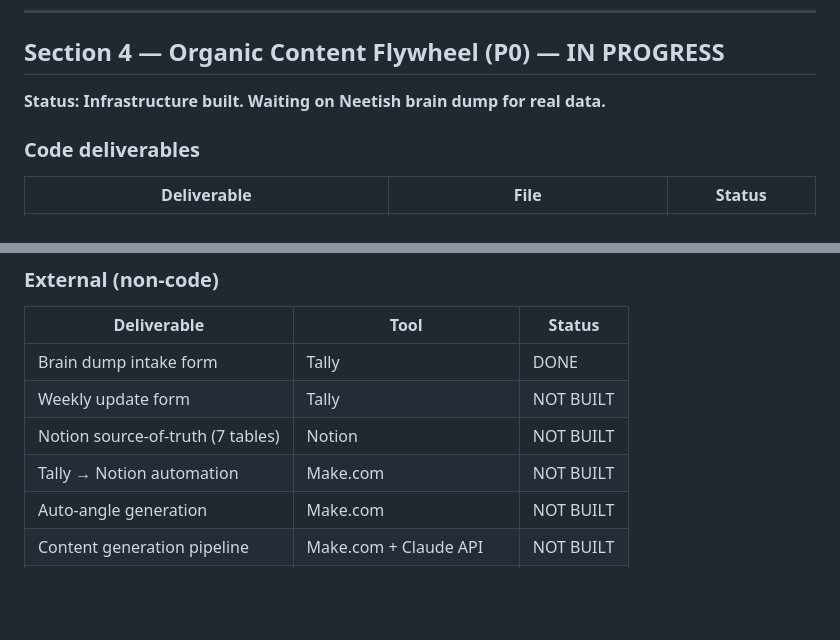
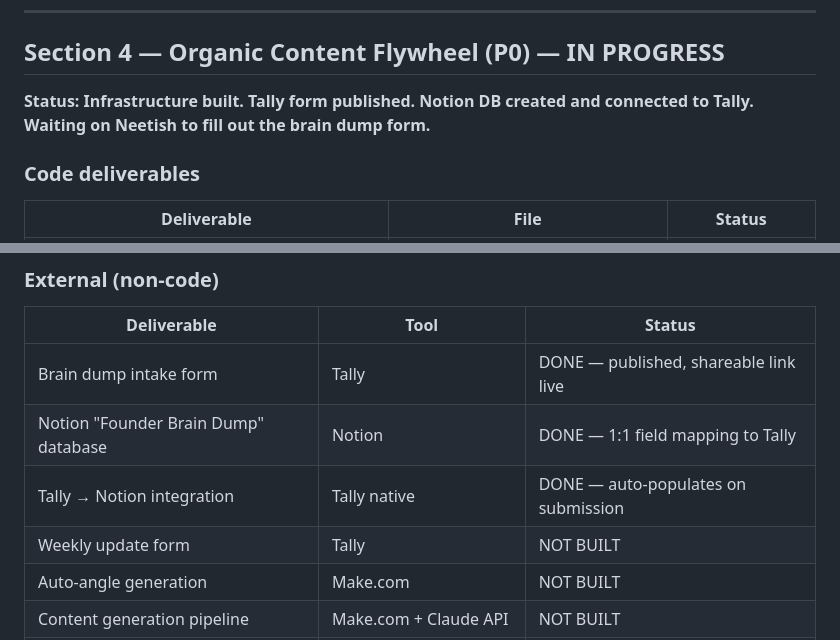
Before and after one commit to RadwanJama01/-cybersphere-outreach, a Markdown page: PROGRESS_REPORT.md, 2 parts joined by grey strips. GitHub-like rendering; blank space fills up the shorter version.

```diff
--- a/PROGRESS_REPORT.md
+++ b/PROGRESS_REPORT.md
@@ -66,7 +66,7 @@ Week 1 delivered: 4 deployed dashboards, a fully operational Facebook outreach a
 
 ## Section 4 — Organic Content Flywheel (P0) — IN PROGRESS
 
-**Status: Infrastructure built. Waiting on Neetish brain dump for real data.**
+**Status: Infrastructure built. Tally form published. Notion DB created and connected to Tally. Waiting on Neetish to fill out the brain dump form.**
 
 ### Code deliverables
 | Deliverable | File | Status |
@@ -282,10 +302,10 @@ Week 1 delivered: 4 deployed dashboards, a fully operational Facebook outreach a
 
 | Deliverable | Tool | Status |
 |------------|------|--------|
-| Brain dump intake form | Tally | DONE |
+| Brain dump intake form | Tally | DONE — published, shareable link live |
+| Notion "Founder Brain Dump" database | Notion | DONE — 1:1 field mapping to Tally |
+| Tally → Notion integration | Tally native | DONE — auto-populates on submission |
 | Weekly update form | Tally | NOT BUILT |
-| Notion source-of-truth (7 tables) | Notion | NOT BUILT |
-| Tally → Notion automation | Make.com | NOT BUILT |
 | Auto-angle generation | Make.com | NOT BUILT |
 | Content generation pipeline | Make.com + Claude API | NOT BUILT |
 | Trending news agent | Make.com + Perplexity API | NOT BUILT |
```
Also changed, not shown: other parts of PROGRESS_REPORT.md (+29 -9 lines).
